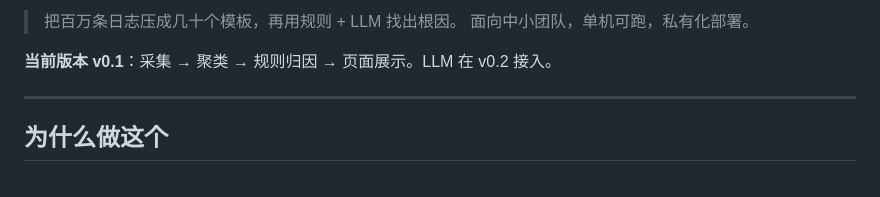
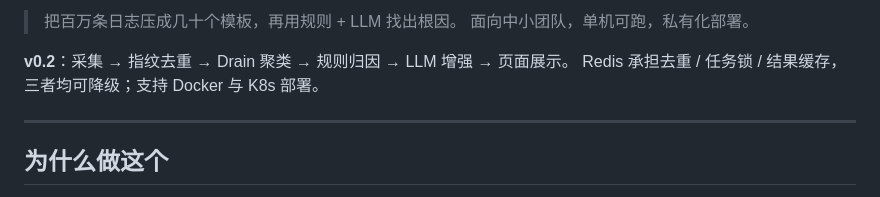
Before and after one commit to myd31588-create/logpilot, a Markdown page: README.md, the part around one of its changes. Rendered like a GitHub page.

Commit message:
docs: README 增加 CI/License/Java 徽章，更新版本说明到 v0.2

```diff
--- a/README.md
+++ b/README.md
@@ -3,7 +7,8 @@
 > 把百万条日志压成几十个模板，再用规则 + LLM 找出根因。
 > 面向中小团队，单机可跑，私有化部署。
 
-**当前版本 v0.1**：采集 → 聚类 → 规则归因 → 页面展示。LLM 在 v0.2 接入。
+**v0.2**：采集 → 指纹去重 → Drain 聚类 → 规则归因 → LLM 增强 → 页面展示。
+Redis 承担去重 / 任务锁 / 结果缓存，三者均可降级；支持 Docker 与 K8s 部署。
 
 ---
 
```
Also changed, not shown: other parts of README.md (+4 -0 lines).
